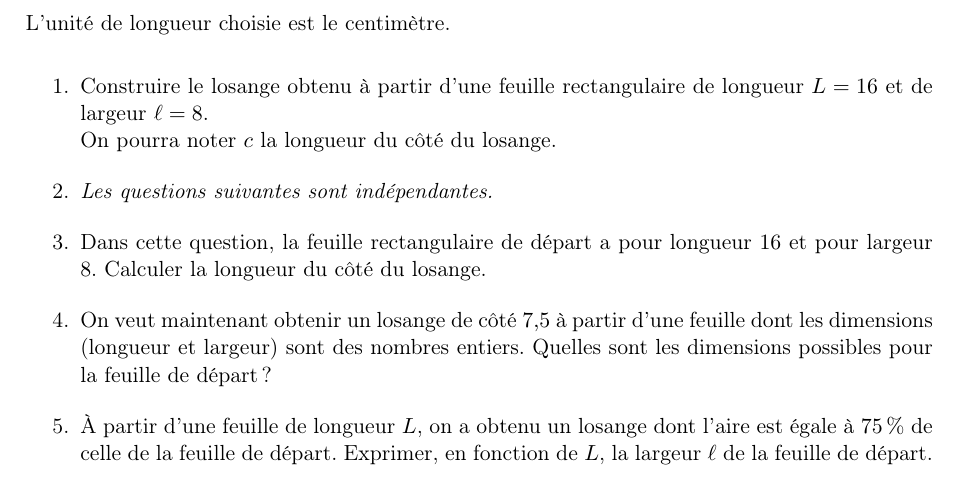
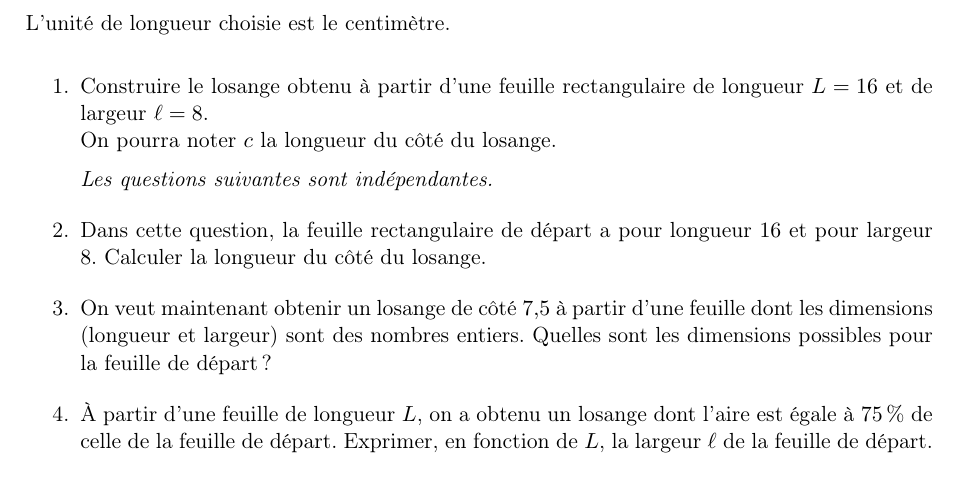
Before and after one commit to NeylGasmi/website, a LaTeX document (Olympiades4.tex): part of the page, cut so that both start at the same text. Compiled offline with pdfLaTeX.

Commit message:
Add files via upload

```diff
--- a/Olympiades4.tex
+++ b/Olympiades4.tex
@@ -28,7 +28,7 @@ L'unité de longueur choisie est le centimètre.
   \item Construire le losange obtenu à partir d'une feuille rectangulaire de longueur $L=16$ et de largeur $\ell=8$.\\
   On pourra noter $c$ la longueur du côté du losange.
 
-  \item \textit{Les questions suivantes sont indépendantes.}
+\textit{Les questions suivantes sont indépendantes.}
 
   \item Dans cette question, la feuille rectangulaire de départ a pour longueur $16$ et pour largeur $8$. Calculer la longueur du côté du losange.
 
```
Also changed, not shown: Olympiades4.pdf.
